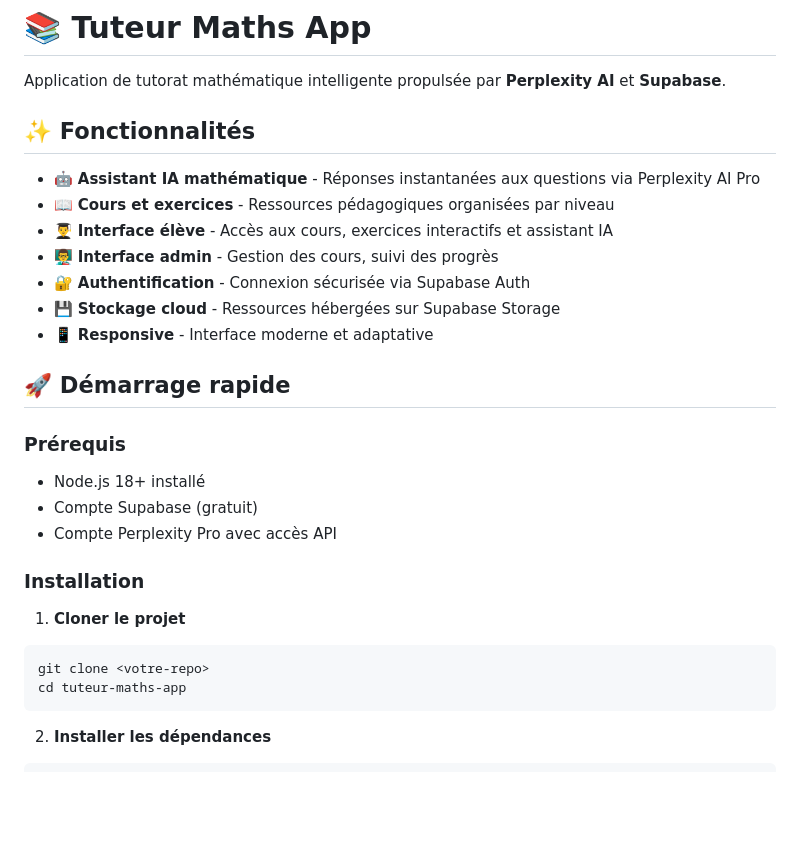
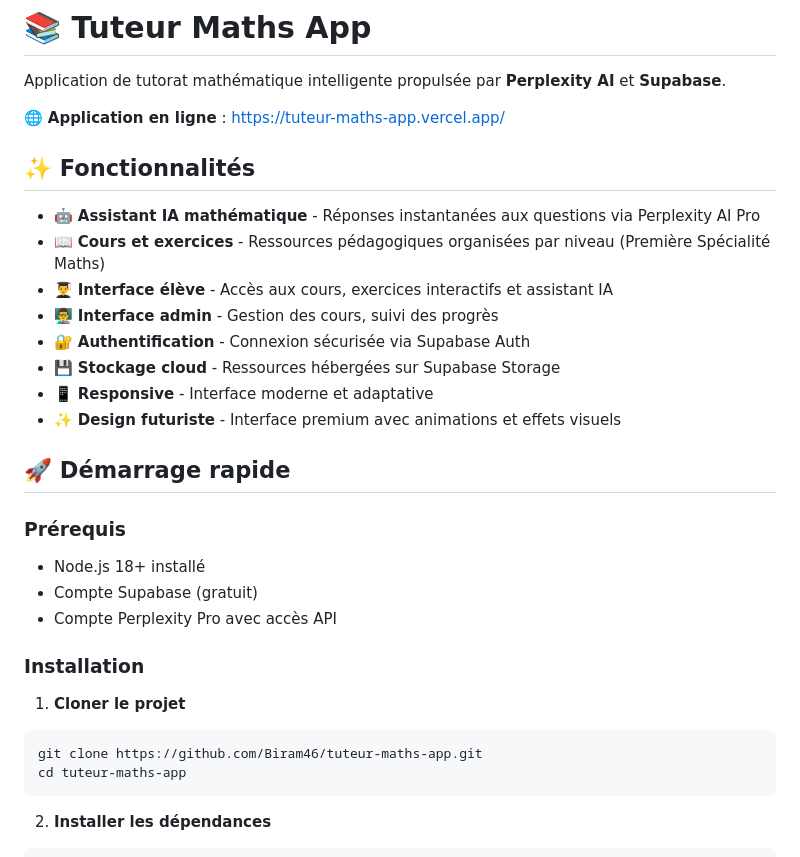
Before and after one commit to Biram46/tuteur-maths-app, a Markdown page: README.md, the part around one of its changes. Rendered like a GitHub page; blank space fills up the shorter version.

````diff
--- a/README.md
+++ b/README.md
@@ -2,15 +2,18 @@
 
 Application de tutorat mathématique intelligente propulsée par **Perplexity AI** et **Supabase**.
 
+🌐 **Application en ligne** : [https://tuteur-maths-app.vercel.app/](https://tuteur-maths-app.vercel.app/)
+
 ## ✨ Fonctionnalités
 
 - 🤖 **Assistant IA mathématique** - Réponses instantanées aux questions via Perplexity AI Pro
-- 📖 **Cours et exercices** - Ressources pédagogiques organisées par niveau
+- 📖 **Cours et exercices** - Ressources pédagogiques organisées par niveau (Première Spécialité Maths)
 - 👨‍🎓 **Interface élève** - Accès aux cours, exercices interactifs et assistant IA
 - 👨‍🏫 **Interface admin** - Gestion des cours, suivi des progrès
 - 🔐 **Authentification** - Connexion sécurisée via Supabase Auth
 - 💾 **Stockage cloud** - Ressources hébergées sur Supabase Storage
 - 📱 **Responsive** - Interface moderne et adaptative
+- ✨ **Design futuriste** - Interface premium avec animations et effets visuels
 
 ## 🚀 Démarrage rapide
 
@@ -24,7 +27,7 @@ Application de tutorat mathématique intelligente propulsée par **Perplexity AI
 
 1. **Cloner le projet**
 ```bash
-git clone <votre-repo>
+git clone https://github.com/Biram46/tuteur-maths-app.git
 cd tuteur-maths-app
 ```
 
````
Also changed, not shown: other parts of README.md (+83 -32 lines), CONFIGURATION_SUPABASE_VERCEL.md (added, +140 -0 lines).
